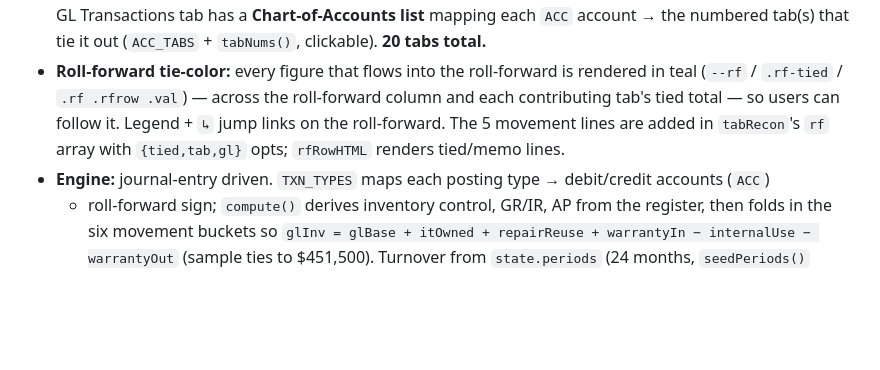
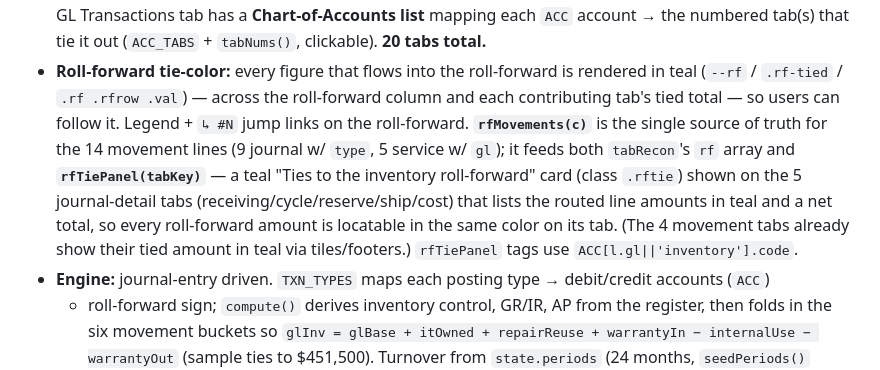
Before and after one commit to jessiesfaith/inventory-reconciliation, a Markdown page: CLAUDE.md, the part around the change. Drawn GitHub-style; blank space fills up the shorter version.

Commit message:
Update repo notes (rfMovements registry + rfTiePanel teal tie panels)
Co-Authored-By: Claude Opus 4.8 <noreply@anthropic.com>

```diff
--- a/CLAUDE.md
+++ b/CLAUDE.md
@@ -83,9 +83,13 @@ Generic workflow rules live in `~/.claude/CLAUDE.md` (they apply to every repo).
   numbered tab(s) that tie it out (`ACC_TABS` + `tabNums()`, clickable). **20 tabs total.**
 - **Roll-forward tie-color:** every figure that flows into the roll-forward is rendered in teal
   (`--rf` / `.rf-tied` / `.rf .rfrow .val`) — across the roll-forward column and each contributing
-  tab's tied total — so users can follow it. Legend + `↳` jump links on the roll-forward. The 5
-  movement lines are added in `tabRecon`'s `rf` array with `{tied,tab,gl}` opts; `rfRowHTML` renders
-  tied/memo lines.
+  tab's tied total — so users can follow it. Legend + `↳ #N` jump links on the roll-forward.
+  **`rfMovements(c)`** is the single source of truth for the 14 movement lines (9 journal w/ `type`,
+  5 service w/ `gl`); it feeds both `tabRecon`'s `rf` array and **`rfTiePanel(tabKey)`** — a teal
+  "Ties to the inventory roll-forward" card (class `.rftie`) shown on the 5 journal-detail tabs
+  (receiving/cycle/reserve/ship/cost) that lists the routed line amounts in teal and a net total, so
+  every roll-forward amount is locatable in the same color on its tab. (The 4 movement tabs already
+  show their tied amount in teal via tiles/footers.) `rfTiePanel` tags use `ACC[l.gl||'inventory'].code`.
 - **Engine:** journal-entry driven. `TXN_TYPES` maps each posting type → debit/credit accounts (`ACC`)
   + roll-forward sign; `compute()` derives inventory control, GR/IR, AP from the register, then folds
   in the six movement buckets so `glInv = glBase + itOwned + repairReuse + warrantyIn − internalUse −
```
